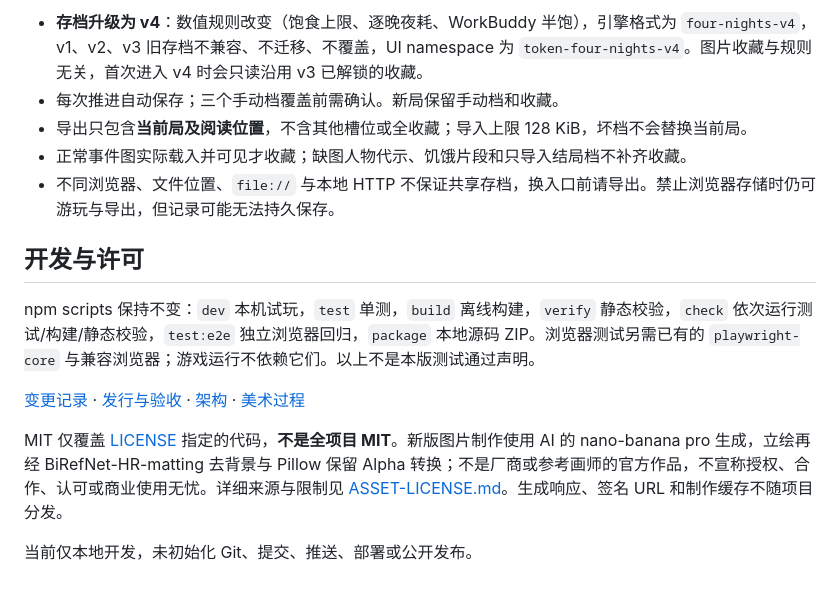
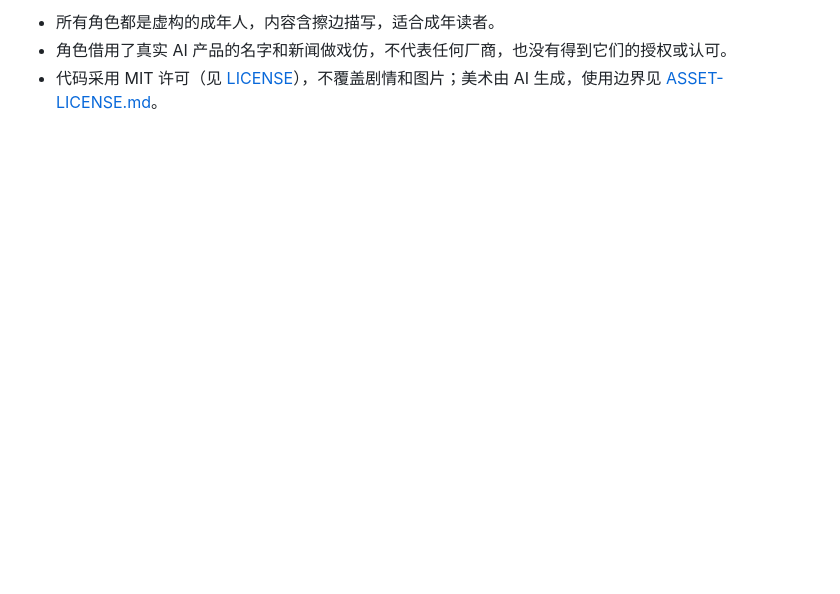
Before and after one commit to Grrreymane/DrainedByMe, a Markdown page: README.md, the part around one of its changes. Rendered like a GitHub page; blank space fills up the shorter version.

```diff
--- a/README.md
+++ b/README.md
@@ -55,15 +46,3 @@ npm run dev
-- **存档升级为 v4**：数值规则改变（饱食上限、逐晚夜耗、WorkBuddy 半饱），引擎格式为 `four-nights-v4`，v1、v2、v3 旧存档不兼容、不迁移、不覆盖，UI namespace 为 `token-four-nights-v4`。图片收藏与规则无关，首次进入 v4 时会只读沿用 v3 已解锁的收藏。
-- 每次推进自动保存；三个手动档覆盖前需确认。新局保留手动档和收藏。
-- 导出只包含**当前局及阅读位置**，不含其他槽位或全收藏；导入上限 128 KiB，坏档不会替换当前局。
-- 正常事件图实际载入并可见才收藏；缺图人物代示、饥饿片段和只导入结局档不补齐收藏。
-- 不同浏览器、文件位置、`file://` 与本地 HTTP 不保证共享存档，换入口前请导出。禁止浏览器存储时仍可游玩与导出，但记录可能无法持久保存。
-
-## 开发与许可
-
-npm scripts 保持不变：`dev` 本机试玩，`test` 单测，`build` 离线构建，`verify` 静态校验，`check` 依次运行测试/构建/静态校验，`test:e2e` 独立浏览器回归，`package` 本地源码 ZIP。浏览器测试另需已有的 `playwright-core` 与兼容浏览器；游戏运行不依赖它们。以上不是本版测试通过声明。
-
-[变更记录](CHANGELOG.md) · [发行与验收](docs/RELEASE.md) · [架构](docs/ARCHITECTURE.md) · [美术过程](docs/design/art-log.md)
-
-MIT 仅覆盖 [LICENSE](LICENSE) 指定的代码，**不是全项目 MIT**。新版图片制作使用 AI 的 nano-banana pro 生成，立绘再经 BiRefNet-HR-matting 去背景与 Pillow 保留 Alpha 转换；不是厂商或参考画师的官方作品，不宣称授权、合作、认可或商业使用无忧。详细来源与限制见 [ASSET-LICENSE.md](ASSET-LICENSE.md)。生成响应、签名 URL 和制作缓存不随项目分发。
-
-当前仅本地开发，未初始化 Git、提交、推送、部署或公开发布。
+- 所有角色都是虚构的成年人，内容含擦边描写，适合成年读者。
+- 角色借用了真实 AI 产品的名字和新闻做戏仿，不代表任何厂商，也没有得到它们的授权或认可。
+- 代码采用 MIT 许可（见 [LICENSE](LICENSE)），不覆盖剧情和图片；美术由 AI 生成，使用边界见 [ASSET-LICENSE.md](ASSET-LICENSE.md)。
```
Also changed, not shown: other parts of README.md (+34 -43 lines), docs/images/cover.jpg (added), docs/images/scene.jpg (added).
